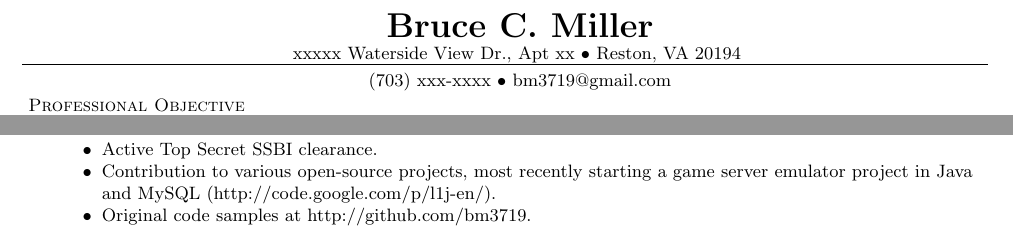
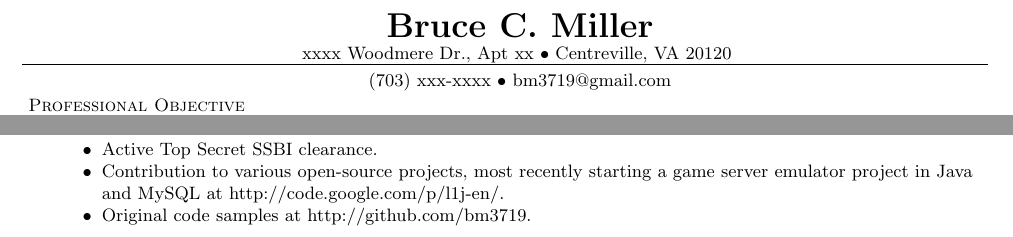
Before and after one commit to bm3719/practice, a LaTeX CV (latex/miller-resume.tex): two parts of pages 1 and 2 of 2, joined at a grey line, cut so that both start at the same text. Compiled offline with pdfLaTeX.

Commit message:
Updated resume.

```diff
--- a/latex/miller-resume.tex
+++ b/latex/miller-resume.tex
@@ -39,7 +39,7 @@
 \vspace*{-44pt}
 
 \contact{\textbf{Bruce C. Miller}}
-{xxxxx Waterside View Dr., Apt xx $\bullet$ Reston, VA 20194}
+{xxxx Woodmere Dr., Apt xx $\bullet$ Centreville, VA 20120}
 {(703) xxx-xxxx $\bullet$ bm3719@gmail.com}
 
 \header{Professional Objective} To continue working in the capacity of a
@@ -203,8 +203,8 @@ Solaris, and designed numerous ancillary and internal applications.
   workshops, and attendance to developer conferences.
 \item Active Top Secret SSBI clearance.
 \item Contribution to various open-source projects, most recently starting a
-  game server emulator project in Java and MySQL
-  (http://code.google.com/p/l1j-en/).
+  game server emulator project in Java and MySQL at
+  http://code.google.com/p/l1j-en/.
 \item Original code samples at http://github.com/bm3719.
 \end{achievements}
 
```
